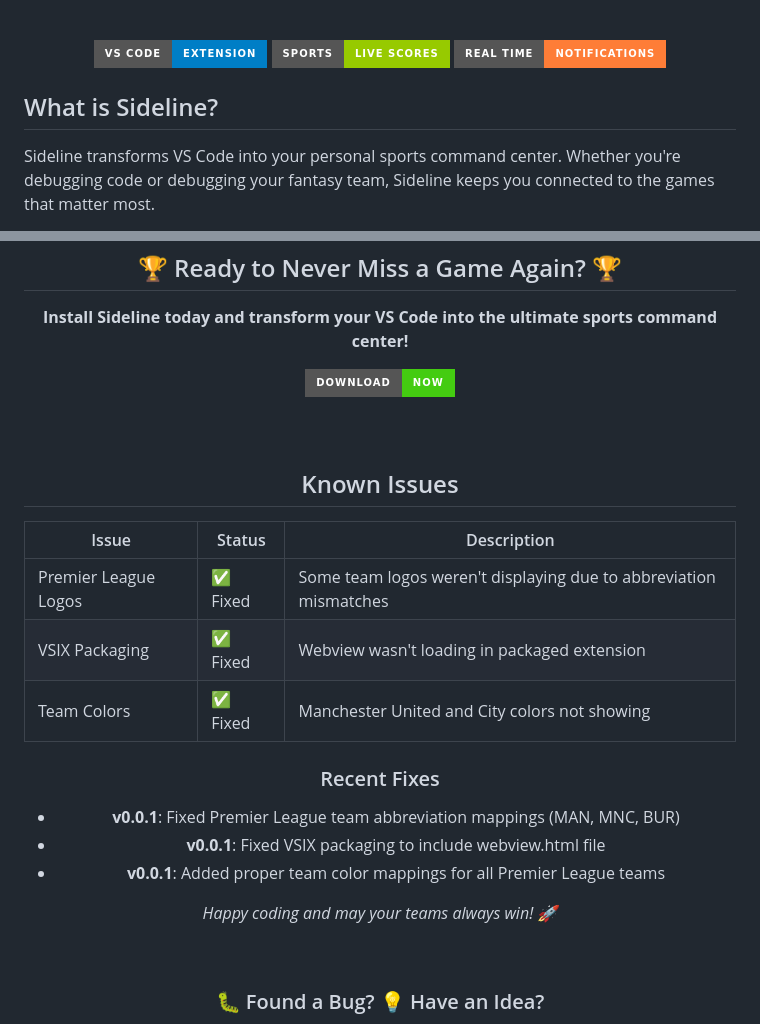
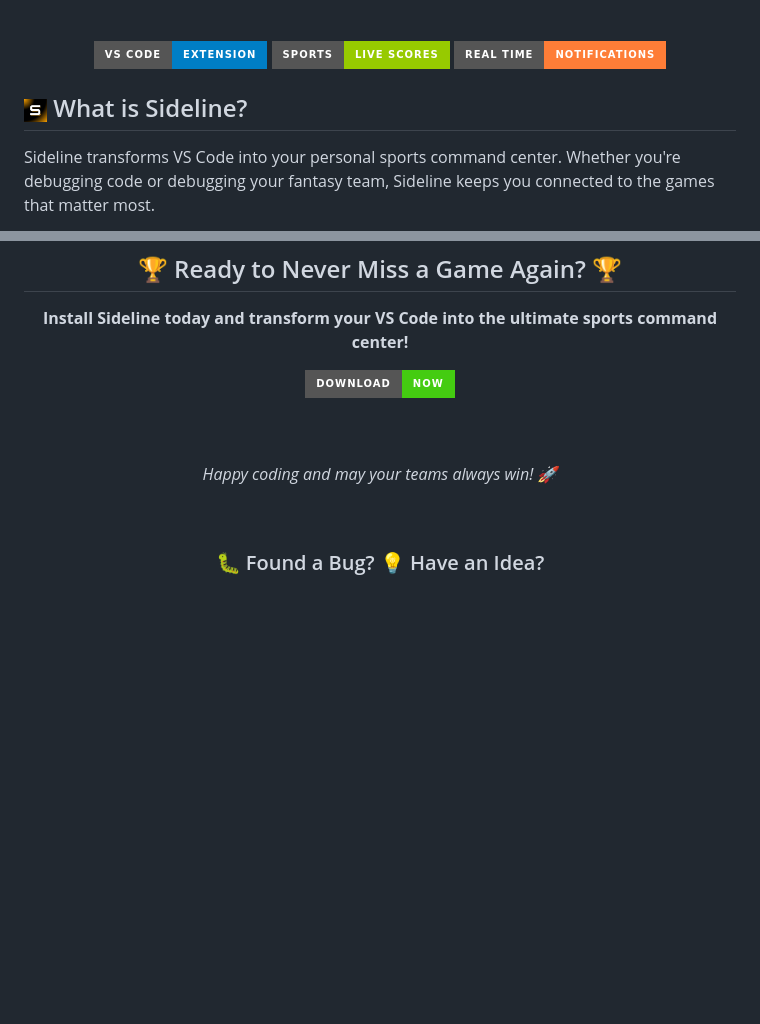
Before and after one commit to dlandman27/sideline, a Markdown page: README.md, 2 parts joined by grey strips. GitHub-like rendering; badges without logos; blank space fills up the shorter version.

```diff
--- a/README.md
+++ b/README.md
@@ -23,7 +23,7 @@
   <img src="https://img.shields.io/badge/Real%20Time-Notifications-orange?style=for-the-badge&logo=bell" alt="Real Time">
 </div>
 
-## What is Sideline?
+## <img src="src/sideline_logomark.png" alt="Sideline" height="24"> What is Sideline?
 
 Sideline transforms VS Code into your personal sports command center. Whether you're debugging code or debugging your fantasy team, Sideline keeps you connected to the games that matter most.
 
@@ -270,19 +239,6 @@ This project is licensed under the **MIT License**.
 
   <br><br>
 
-  ## Known Issues
-
-  | Issue | Status | Description |
-  |-------|--------|-------------|
-  | Premier League Logos | ✅ Fixed | Some team logos weren't displaying due to abbreviation mismatches |
-  | VSIX Packaging | ✅ Fixed | Webview wasn't loading in packaged extension |
-  | Team Colors | ✅ Fixed | Manchester United and City colors not showing |
-
-  ### Recent Fixes
-  - **v0.0.1**: Fixed Premier League team abbreviation mappings (MAN, MNC, BUR)
-  - **v0.0.1**: Fixed VSIX packaging to include webview.html file
-  - **v0.0.1**: Added proper team color mappings for all Premier League teams
-
   <p><em>Happy coding and may your teams always win! 🚀</em></p>
 
   <br>
```
Also changed, not shown: other parts of README.md (+4 -35 lines).
